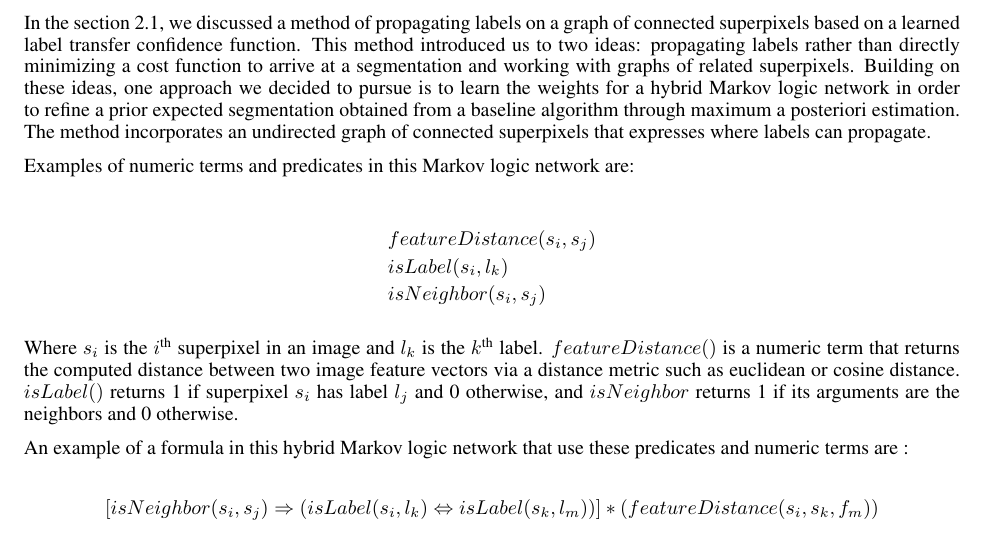
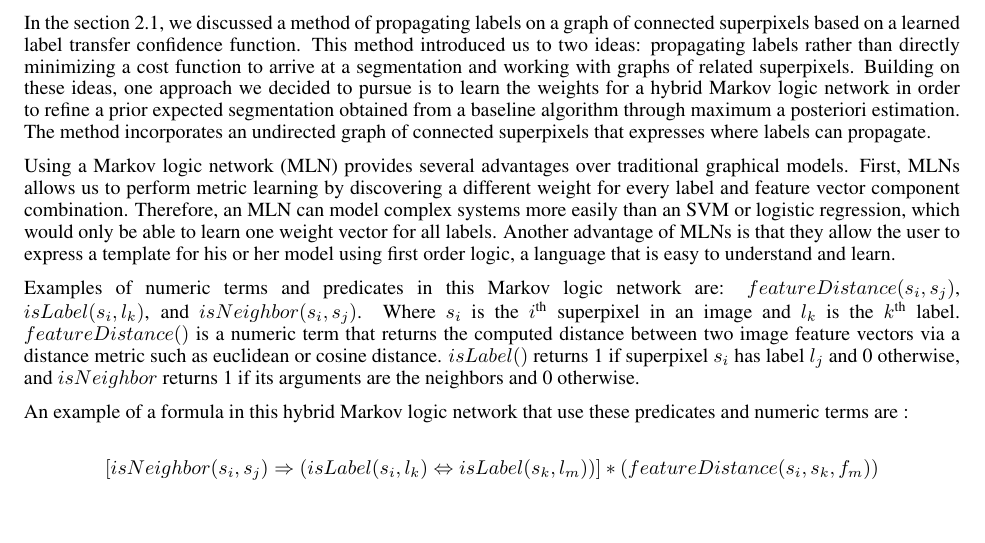
Before and after one commit to nthatte/Machine-Learning-Project, a LaTeX paper (Mid Term/midway_report.tex): part of page 2 of 5, cut so that both start at the same text, the shorter picture padded with empty space. Compiled offline with pdfLaTeX.

Commit message:
Added more info about MLN's to my section.

```diff
--- a/Mid Term/midway_report.tex
+++ b/Mid Term/midway_report.tex
@@ -67,15 +67,9 @@ This paper employs several useful tools for image segmentation. First its use of
 
 	In the section \ref{sec:Geo}, we discussed a method of propagating labels on a graph of connected superpixels based on a learned label transfer confidence function. This method introduced us to two ideas: propagating labels rather than directly minimizing a cost function to arrive at a segmentation and working with graphs of related superpixels. Building on these ideas, one approach we decided to pursue is to learn the weights for a hybrid Markov logic network in order to refine a prior expected segmentation obtained from a baseline algorithm through maximum a posteriori estimation. The method incorporates an undirected graph of connected superpixels that expresses where labels can propagate.
 
-Examples of numeric terms and predicates in this Markov logic network are:
+	Using a Markov logic network (MLN) provides several advantages over traditional graphical models. First, MLNs allows us to perform metric learning by discovering a different weight for every label and feature vector component combination. Therefore, an MLN can model complex systems more easily than an SVM or logistic regression, which would only be able to learn one weight vector for all labels. Another advantage of MLNs is that they allow the user to express a template for his or her model using first order logic, a language that is easy to understand and learn.
 
-\begin{align*}
-	&featureDistance(s_i,s_j)\\
-	&isLabel(s_i,l_k) \\
-	&isNeighbor(s_i,s_j)
-\end{align*}
-
-Where $s_i$ is the $i^\textrm{th}$ superpixel in an image and $l_k$ is the $k^\textrm{th}$ label. $featureDistance()$ is a numeric term that returns the computed distance between two image feature vectors via a distance metric such as euclidean or cosine distance. $isLabel()$ returns 1 if superpixel $s_i$ has label $l_j$ and 0 otherwise, and $isNeighbor$ returns 1 if its arguments are the neighbors and 0 otherwise.
+Examples of numeric terms and predicates in this Markov logic network are: $featureDistance(s_i,s_j)$, $isLabel(s_i,l_k)$, and $isNeighbor(s_i,s_j)$. Where $s_i$ is the $i^\textrm{th}$ superpixel in an image and $l_k$ is the $k^\textrm{th}$ label. $featureDistance()$ is a numeric term that returns the computed distance between two image feature vectors via a distance metric such as euclidean or cosine distance. $isLabel()$ returns 1 if superpixel $s_i$ has label $l_j$ and 0 otherwise, and $isNeighbor$ returns 1 if its arguments are the neighbors and 0 otherwise.
 
 An example of a formula in this hybrid Markov logic network that use these predicates and numeric terms are :
 
```
Also changed, not shown: Mid Term/midway_report.tex (3 more changed lines), 1 other file.
